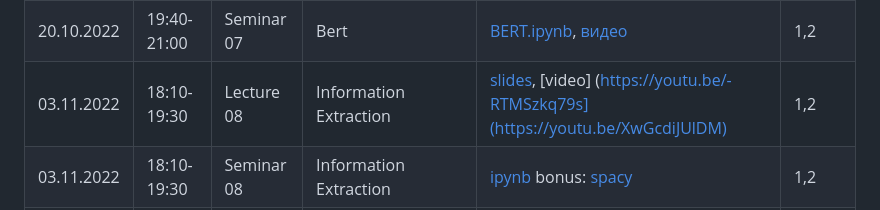
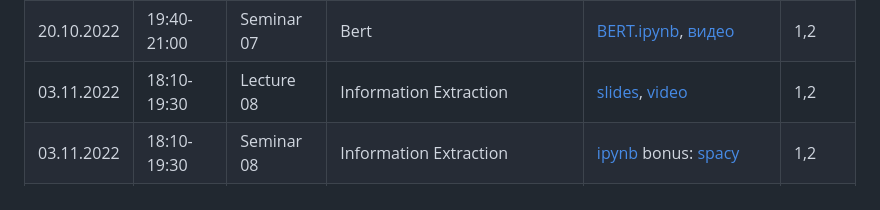
Before and after one commit to karpovilia/NLP2022, a Markdown page: readme.md, the part around the change. Rendered like a GitHub page.

```diff
--- a/readme.md
+++ b/readme.md
@@ -26,7 +26,7 @@
 | 13.10.2022 | 19:40-21:00 | Seminar 06 | Transformer | [transformer.ipynb](https://colab.research.google.com/drive/1MoxDB9Jv9CA3P5vSn8hMaOV-zhuQMKdj?usp=sharing), [видео](https://youtu.be/jrhJ261vq6A) | 1,2 |
 | 20.10.2022 | 18:10-19:30 | Lecture 07 | Bert | [слайды](https://docs.google.com/presentation/d/1l1VschZkhTqGWxy1h1mvHKuUSnVSEG2O/edit?usp=sharing&ouid=112816606551634705121&rtpof=true&sd=true), [видео](https://youtu.be/N7c_nODNSvs) | 1,2 |
 | 20.10.2022 | 19:40-21:00 | Seminar 07 | Bert | [BERT.ipynb](https://colab.research.google.com/drive/15ICdicUaTxV7Dz8oJ-a7IfLFETUHoDAP?usp=sharing), [видео](https://youtu.be/Ka3fsJXah_M) | 1,2 |
-| 03.11.2022 | 18:10-19:30 | Lecture 08 | Information Extraction | [slides](https://github.com/karpovilia/NLP2022/raw/main/Week%2008%20–%20Information%20Extraction/08_InformationExtraction.pdf), [video] (https://youtu.be/-RTMSzkq79s](https://youtu.be/XwGcdiJUlDM) | 1,2 |
+| 03.11.2022 | 18:10-19:30 | Lecture 08 | Information Extraction | [slides](https://github.com/karpovilia/NLP2022/raw/main/Week%2008%20–%20Information%20Extraction/08_InformationExtraction.pdf), [video](https://youtu.be/XwGcdiJUlDM) | 1,2 |
 | 03.11.2022 | 18:10-19:30 | Seminar 08 | Information Extraction | [ipynb](https://colab.research.google.com/drive/1v2CDCJQGGW0MQDnRoTmLeoO0jb9l7_L9?usp=sharing) bonus: [spacy](https://colab.research.google.com/drive/1eLOAGvw9XD3tKAJuqPHkJtMrA-_G2Ay9?usp=sharing) | 1,2 |
 | 03.11.2022 | 18:10-19:30 | Seminar 08 | Information Extraction | [ipynb](https://colab.research.google.com/drive/1v2CDCJQGGW0MQDnRoTmLeoO0jb9l7_L9?usp=sharing), [video](https://youtu.be/Q76lUaK1gg4) | 1,2 |
 | 10.11.2022 | 18:10-19:30 | Lecture 09 | Dialogue Systems 1 | [notes](https://github.com/karpovilia/NLP2022/blob/main/Week%2009%20-%20Dialogue%20Systems%201/09_ToD_v2.pdf) | 1,2 |
```
